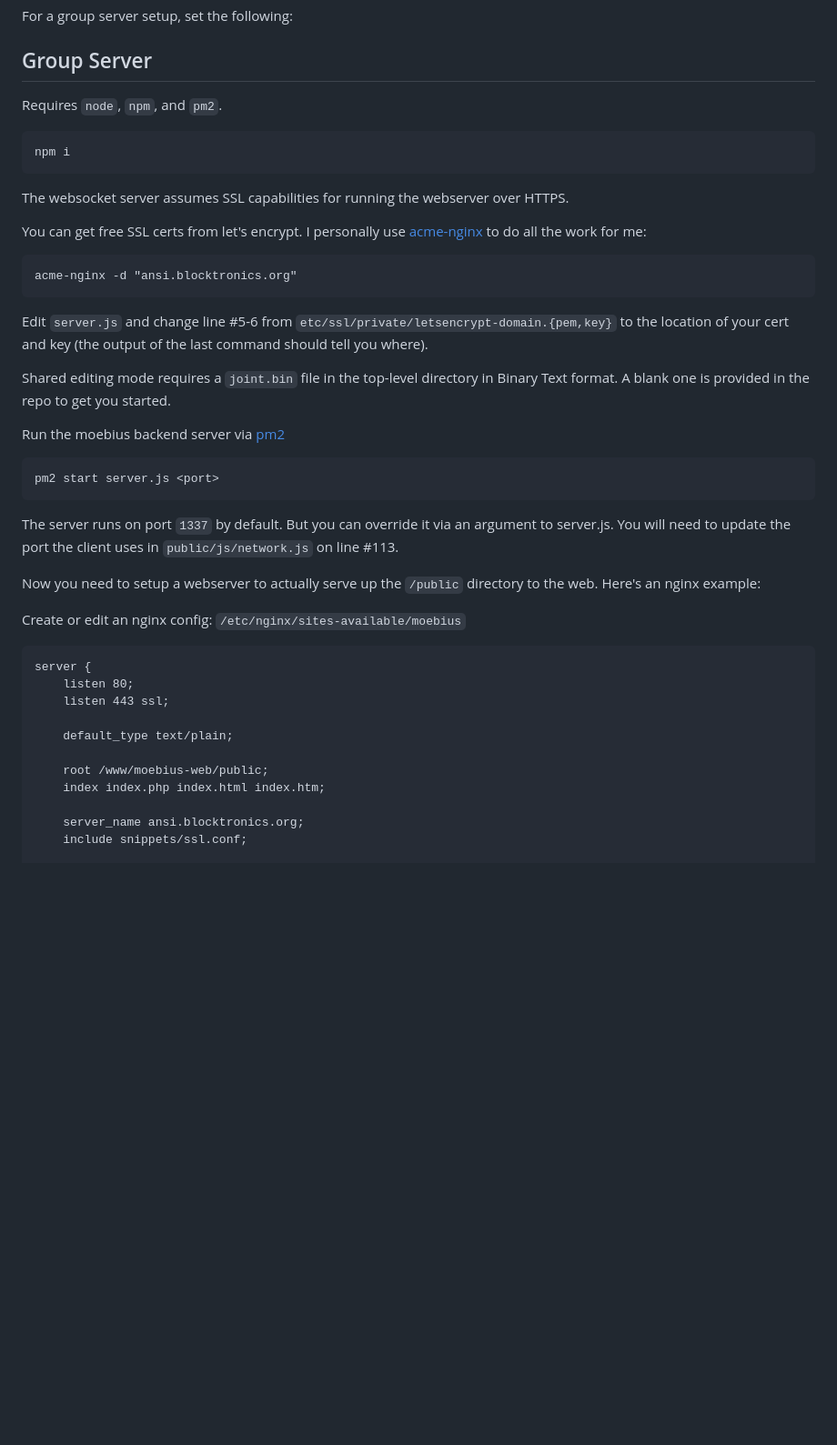
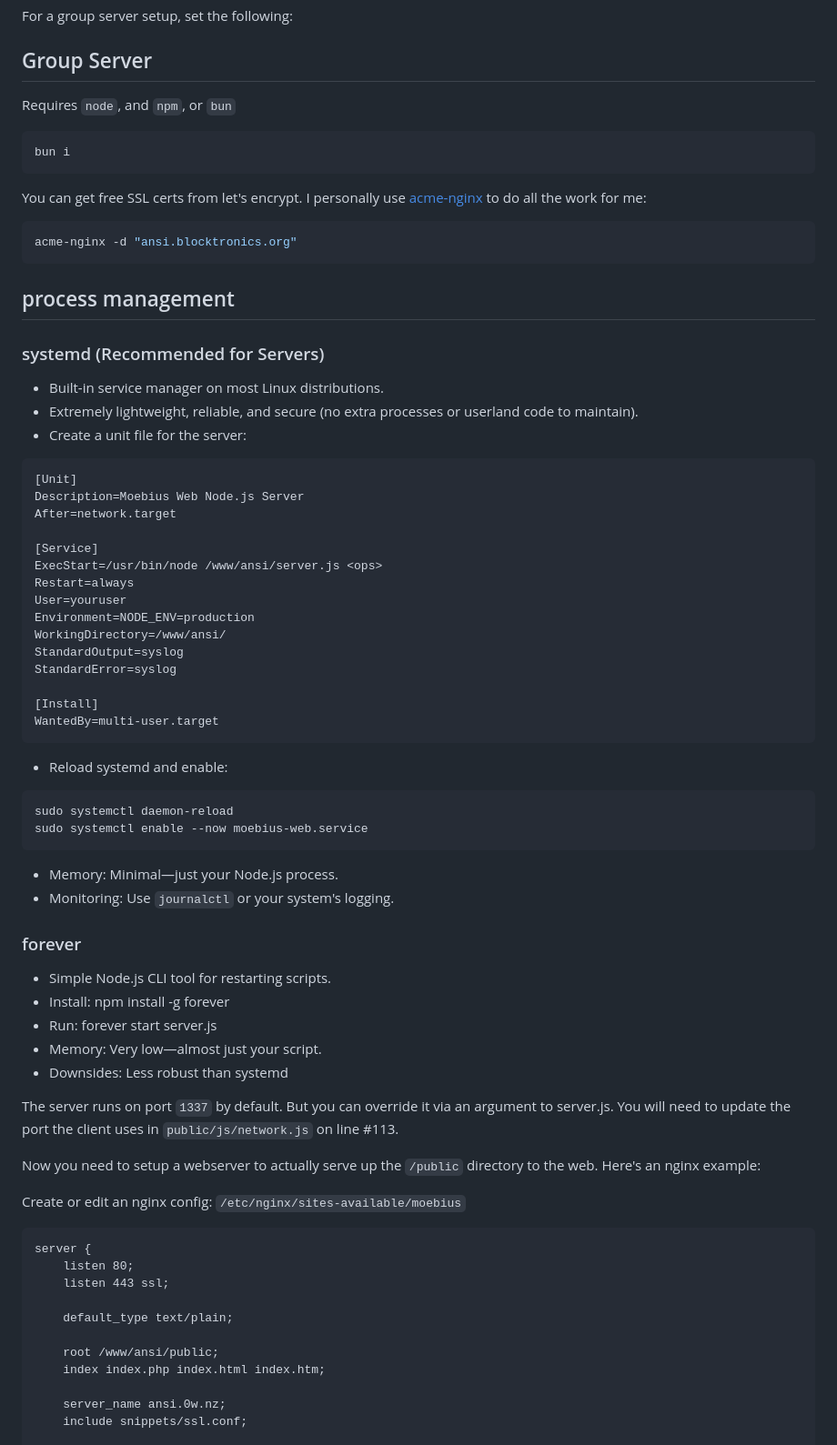
Before and after one commit to xero/moebius-web, a Markdown page: README.md, the part around one of its changes. Shown at 91% size. Drawn GitHub-style; blank space fills up the shorter version.

Commit message:
docs(README): 🔥🔥🔥

````diff
--- a/README.md
+++ b/README.md
@@ -190,23 +190,54 @@ For a group server setup, set the following:
 
 ## Group Server
 
-Requires `node`, `npm`, and `pm2`.
-
-    npm i
-
-The websocket server assumes SSL capabilities for running the webserver over HTTPS.
-
+Requires `node`, and `npm`, or `bun`
+```sh
+bun i
+```
 You can get free SSL certs from let's encrypt. I personally use [acme-nginx](https://github.com/kshcherban/acme-nginx) to do all the work for me:
 
-    acme-nginx -d "ansi.blocktronics.org"
+```sh
+acme-nginx -d "ansi.blocktronics.org"
+```
 
-Edit `server.js` and change line #5-6 from `etc/ssl/private/letsencrypt-domain.{pem,key}` to the location of your cert and key (the output of the last command should tell you where).
+## process management
 
-Shared editing mode requires a `joint.bin` file in the top-level directory in Binary Text format. A blank one is provided in the repo to get you started.
+### systemd (Recommended for Servers)
+- Built-in service manager on most Linux distributions.
+- Extremely lightweight, reliable, and secure (no extra processes or userland code to maintain).
+- Create a unit file for the server:
+```INI
+[Unit]
+Description=Moebius Web Node.js Server
+After=network.target
 
-Run the moebius backend server via [pm2](https://pm2.keymetrics.io)
+[Service]
+ExecStart=/usr/bin/node /www/ansi/server.js <ops>
+Restart=always
+User=youruser
+Environment=NODE_ENV=production
+WorkingDirectory=/www/ansi/
+StandardOutput=syslog
+StandardError=syslog
 
-    pm2 start server.js <port>
+[Install]
+WantedBy=multi-user.target
+```
+- Reload systemd and enable:
+```sh
+sudo systemctl daemon-reload
+sudo systemctl enable --now moebius-web.service
+```
+- Memory: Minimal—just your Node.js process.
+- Monitoring: Use `journalctl` or your system's logging.
+
+### forever
+- Simple Node.js CLI tool for restarting scripts.
+- Install: npm install -g forever
+- Run: forever start server.js <ops>
+- Memory: Very low—almost just your script.
+- Downsides: Less robust than systemd
+
 
 The server runs on port `1337` by default. But you can override it via an argument to server.js. You will need to update the port the client uses in `public/js/network.js` on line #113.
 
@@ -214,15 +245,16 @@ Now you need to setup a webserver to actually serve up the `/public` directory t
 
 Create or edit an nginx config: `/etc/nginx/sites-available/moebius`
 
-    server {
-        listen 80;
-        listen 443 ssl;
+```
+server {
+	listen 80;
+	listen 443 ssl;
 
-        default_type text/plain;
+	default_type text/plain;
 
-        root /www/moebius-web/public;
-        index index.php index.html index.htm;
+	root /www/ansi/public;
+	index index.php index.html index.htm;
 
-        server_name ansi.blocktronics.org;
-        include snippets/ssl.conf;
+	server_name ansi.0w.nz;
+	include snippets/ssl.conf;
 
````
Also changed, not shown: other parts of README.md (+22 -7 lines).
